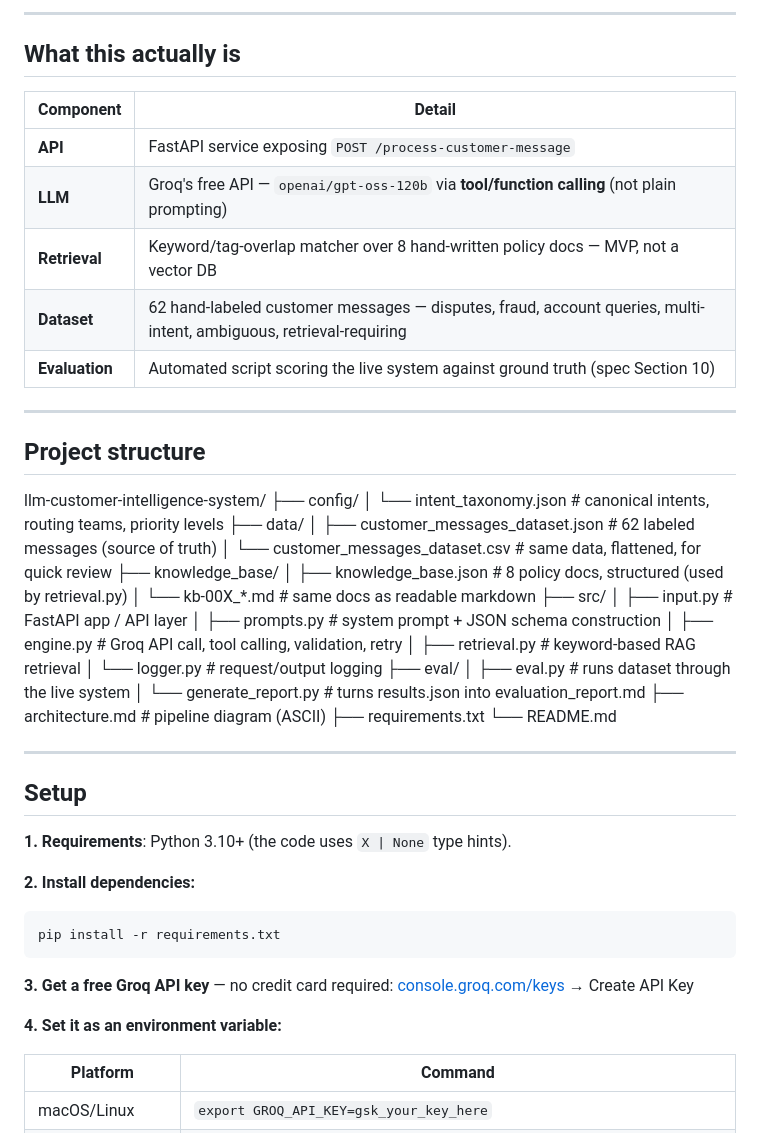
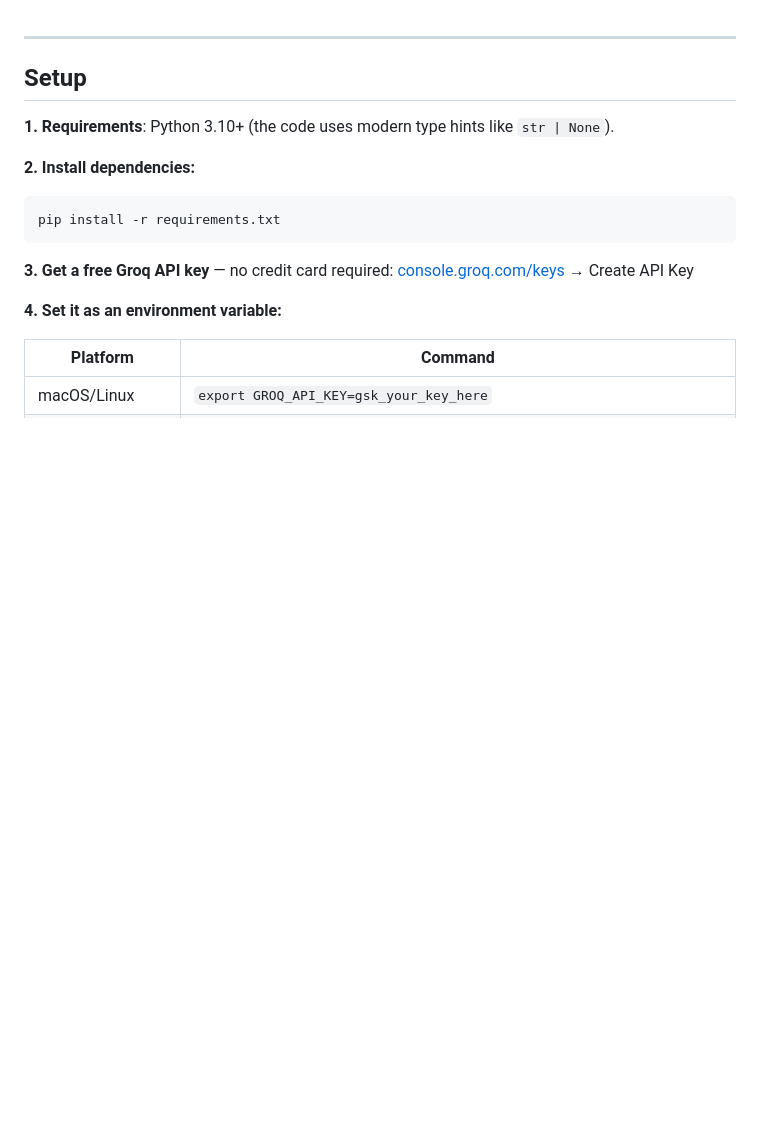
Before and after one commit to RBT173/llm-customer-intelligence-system, a Markdown page: README.md, the part around one of its changes. GitHub-like rendering; blank space fills up the shorter version.

````diff
--- a/README.md
+++ b/README.md
@@ -79,47 +1,9 @@ LLM plus a lightweight retrieval layer over a small internal knowledge base.
----
-
-## What this actually is
-
-| Component | Detail |
-|---|---|
-| **API** | FastAPI service exposing `POST /process-customer-message` |
-| **LLM** | Groq's free API — `openai/gpt-oss-120b` via **tool/function calling** (not plain prompting) |
-| **Retrieval** | Keyword/tag-overlap matcher over 8 hand-written policy docs — MVP, not a vector DB |
-| **Dataset** | 62 hand-labeled customer messages — disputes, fraud, account queries, multi-intent, ambiguous, retrieval-requiring |
-| **Evaluation** | Automated script scoring the live system against ground truth (spec Section 10) |
-
----
-
-## Project structure
-
-llm-customer-intelligence-system/
-├── config/
-│ └── intent_taxonomy.json # canonical intents, routing teams, priority levels
-├── data/
-│ ├── customer_messages_dataset.json # 62 labeled messages (source of truth)
-│ └── customer_messages_dataset.csv # same data, flattened, for quick review
-├── knowledge_base/
-│ ├── knowledge_base.json # 8 policy docs, structured (used by retrieval.py)
-│ └── kb-00X_*.md # same docs as readable markdown
-├── src/
-│ ├── input.py # FastAPI app / API layer
-│ ├── prompts.py # system prompt + JSON schema construction
-│ ├── engine.py # Groq API call, tool calling, validation, retry
-│ ├── retrieval.py # keyword-based RAG retrieval
-│ └── logger.py # request/output logging
-├── eval/
-│ ├── eval.py # runs dataset through the live system
-│ └── generate_report.py # turns results.json into evaluation_report.md
-├── architecture.md # pipeline diagram (ASCII)
-├── requirements.txt
-└── README.md
-
 
 ---
 
 ## Setup
 
-**1. Requirements**: Python 3.10+ (the code uses `X | None` type hints).
+**1. Requirements**: Python 3.10+ (the code uses modern type hints like `str | None`).
 
 **2. Install dependencies:**
 ```bash
````
Also changed, not shown: other parts of README.md (+45 -105 lines).
